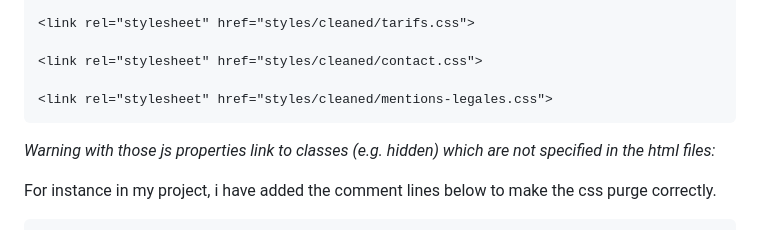
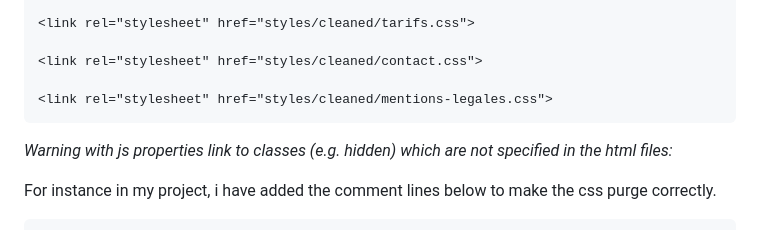
Before and after one commit to KamiGdev/Tennis-Club-Cap-Ferret, a Markdown page: readme.md, the part around the change. Rendered like a GitHub page.

````diff
--- a/readme.md
+++ b/readme.md
@@ -131,7 +131,7 @@ These command lines generate 5 style.css files in the "cleaned" folder.
 <link rel="stylesheet" href="styles/cleaned/mentions-legales.css">
 ```
 
-<span style="color:red">*Warning with those js properties link to classes (e.g. hidden) which are not specified in the html files:*</span>
+<span style="color:red">*Warning with js properties link to classes (e.g. hidden) which are not specified in the html files:*</span>
 
 For instance in my project, i have added the comment lines below to make the css purge correctly.
 
````
